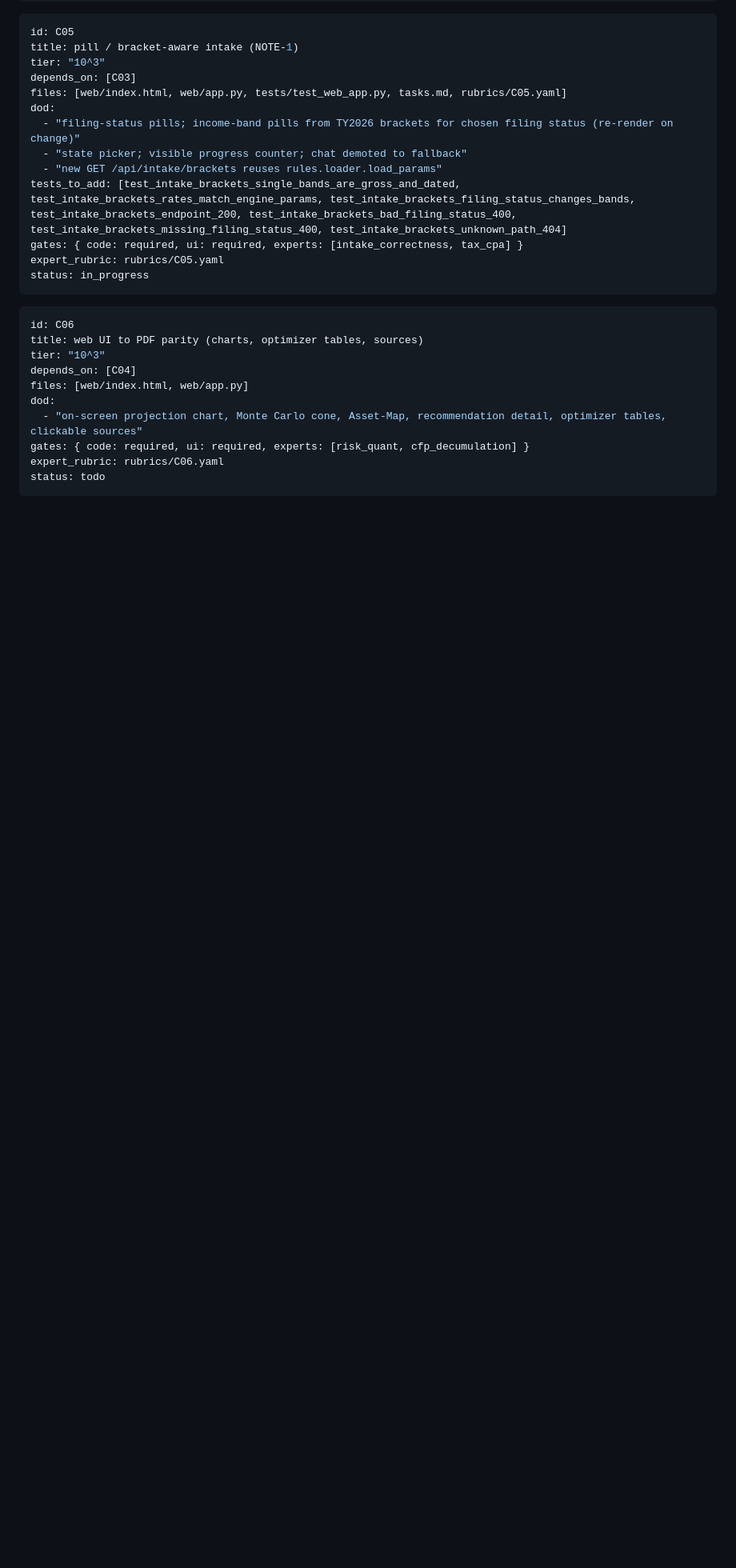
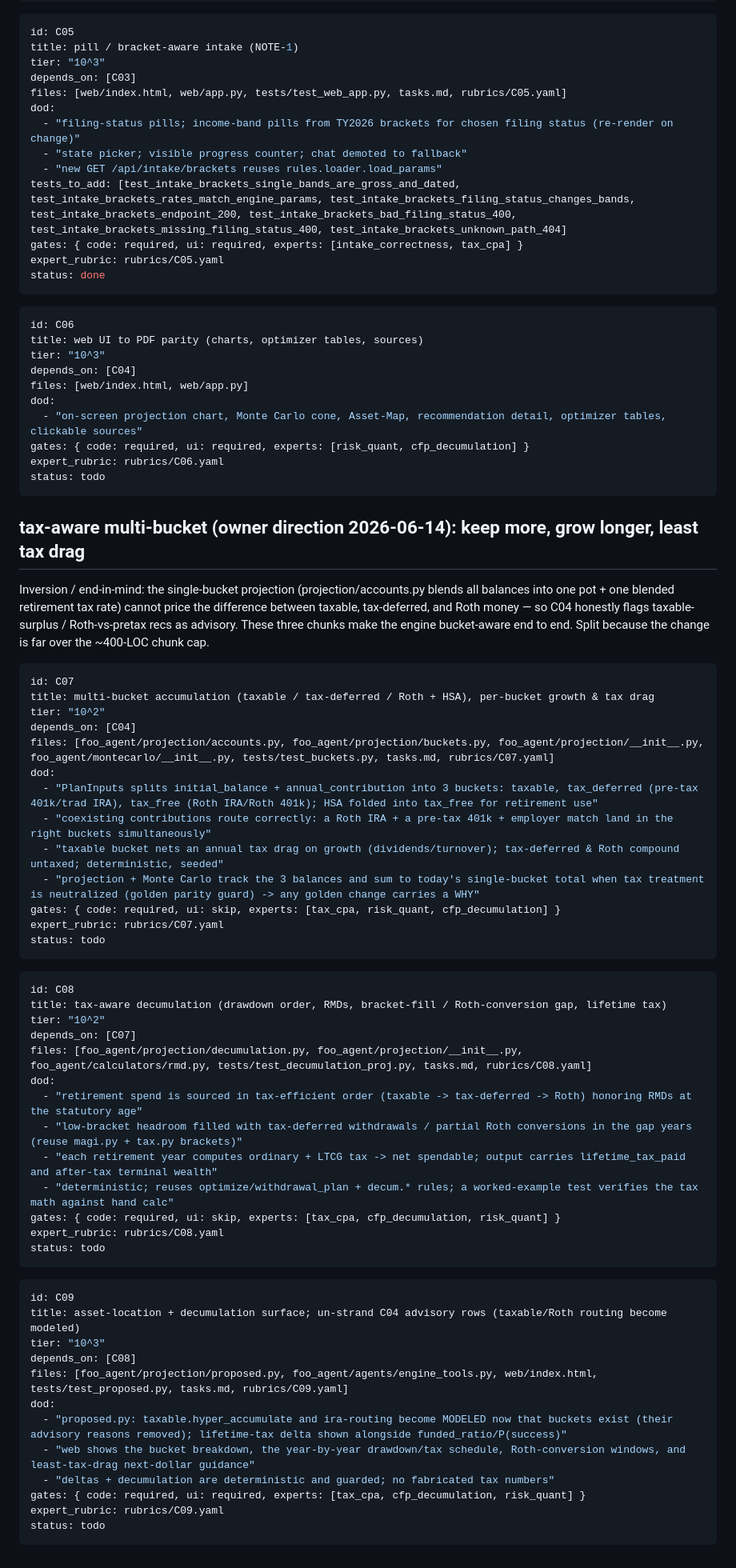
Before and after one commit to Brybtb/Java, a Markdown page: financial-planning-agent/tasks.md, the part around one of its changes. Shown at 80% size. GitHub-like rendering; blank space fills up the shorter version.

Commit message:
backlog: mark C04/C05 done; add tax-aware multi-bucket chunks C07-C09
Owner direction (2026-06-14): model taxable / tax-deferred / Roth separately
across accumulation AND decumulation — keep more, grow longer, least tax drag
(inversion / end-in-mind). C04's advisory rows already surface this gap.

C07 multi-bucket accumulation (per-bucket growth + taxable tax drag; coexisting
Roth-IRA + pre-tax-401k routing) -> C08 tax-aware decumulation (drawdown order,
RMDs, bracket-fill / Roth-conversion gap, lifetime tax) -> C09 asset-location +
decumulation surface (un-strands C04's taxable/Roth advisory rows into modeled).

Co-Authored-By: Claude Opus 4.8 (1M context) <noreply@anthropic.com>

````diff
--- a/financial-planning-agent/tasks.md
+++ b/financial-planning-agent/tasks.md
@@ -149,7 +149,7 @@ dod:
 tests_to_add: [test_intake_brackets_single_bands_are_gross_and_dated, test_intake_brackets_rates_match_engine_params, test_intake_brackets_filing_status_changes_bands, test_intake_brackets_endpoint_200, test_intake_brackets_bad_filing_status_400, test_intake_brackets_missing_filing_status_400, test_intake_brackets_unknown_path_404]
 gates: { code: required, ui: required, experts: [intake_correctness, tax_cpa] }
 expert_rubric: rubrics/C05.yaml
-status: in_progress
+status: done
 ```
 ```yaml
 id: C06
@@ -163,3 +163,56 @@ gates: { code: required, ui: required, experts: [risk_quant, cfp_decumulation] }
 expert_rubric: rubrics/C06.yaml
 status: todo
 ```
+
+## tax-aware multi-bucket (owner direction 2026-06-14): keep more, grow longer, least tax drag
+
+Inversion / end-in-mind: the single-bucket projection (projection/accounts.py blends all
+balances into one pot + one blended retirement tax rate) cannot price the difference between
+taxable, tax-deferred, and Roth money — so C04 honestly flags taxable-surplus / Roth-vs-pretax
+recs as advisory. These three chunks make the engine bucket-aware end to end. Split because the
+change is far over the ~400-LOC chunk cap.
+
+```yaml
+id: C07
+title: multi-bucket accumulation (taxable / tax-deferred / Roth + HSA), per-bucket growth & tax drag
+tier: "10^2"
+depends_on: [C04]
+files: [foo_agent/projection/accounts.py, foo_agent/projection/buckets.py, foo_agent/projection/__init__.py, foo_agent/montecarlo/__init__.py, tests/test_buckets.py, tasks.md, rubrics/C07.yaml]
+dod:
+  - "PlanInputs splits initial_balance + annual_contribution into 3 buckets: taxable, tax_deferred (pre-tax 401k/trad IRA), tax_free (Roth IRA/Roth 401k); HSA folded into tax_free for retirement use"
+  - "coexisting contributions route correctly: a Roth IRA + a pre-tax 401k + employer match land in the right buckets simultaneously"
+  - "taxable bucket nets an annual tax drag on growth (dividends/turnover); tax-deferred & Roth compound untaxed; deterministic, seeded"
+  - "projection + Monte Carlo track the 3 balances and sum to today's single-bucket total when tax treatment is neutralized (golden parity guard) -> any golden change carries a WHY"
+gates: { code: required, ui: skip, experts: [tax_cpa, risk_quant, cfp_decumulation] }
+expert_rubric: rubrics/C07.yaml
+status: todo
+```
+```yaml
+id: C08
+title: tax-aware decumulation (drawdown order, RMDs, bracket-fill / Roth-conversion gap, lifetime tax)
+tier: "10^2"
+depends_on: [C07]
+files: [foo_agent/projection/decumulation.py, foo_agent/projection/__init__.py, foo_agent/calculators/rmd.py, tests/test_decumulation_proj.py, tasks.md, rubrics/C08.yaml]
+dod:
+  - "retirement spend is sourced in tax-efficient order (taxable -> tax-deferred -> Roth) honoring RMDs at the statutory age"
+  - "low-bracket headroom filled with tax-deferred withdrawals / partial Roth conversions in the gap years (reuse magi.py + tax.py brackets)"
+  - "each retirement year computes ordinary + LTCG tax -> net spendable; output carries lifetime_tax_paid and after-tax terminal wealth"
+  - "deterministic; reuses optimize/withdrawal_plan + decum.* rules; a worked-example test verifies the tax math against hand calc"
+gates: { code: required, ui: skip, experts: [tax_cpa, cfp_decumulation, risk_quant] }
+expert_rubric: rubrics/C08.yaml
+status: todo
+```
+```yaml
+id: C09
+title: asset-location + decumulation surface; un-strand C04 advisory rows (taxable/Roth routing become modeled)
+tier: "10^3"
+depends_on: [C08]
+files: [foo_agent/projection/proposed.py, foo_agent/agents/engine_tools.py, web/index.html, tests/test_proposed.py, tasks.md, rubrics/C09.yaml]
+dod:
+  - "proposed.py: taxable.hyper_accumulate and ira-routing become MODELED now that buckets exist (their advisory reasons removed); lifetime-tax delta shown alongside funded_ratio/P(success)"
+  - "web shows the bucket breakdown, the year-by-year drawdown/tax schedule, Roth-conversion windows, and least-tax-drag next-dollar guidance"
+  - "deltas + decumulation are deterministic and guarded; no fabricated tax numbers"
+gates: { code: required, ui: required, experts: [tax_cpa, cfp_decumulation, risk_quant] }
+expert_rubric: rubrics/C09.yaml
+status: todo
+```
````
Also changed, not shown: other parts of financial-planning-agent/tasks.md (+1 -1 lines).
